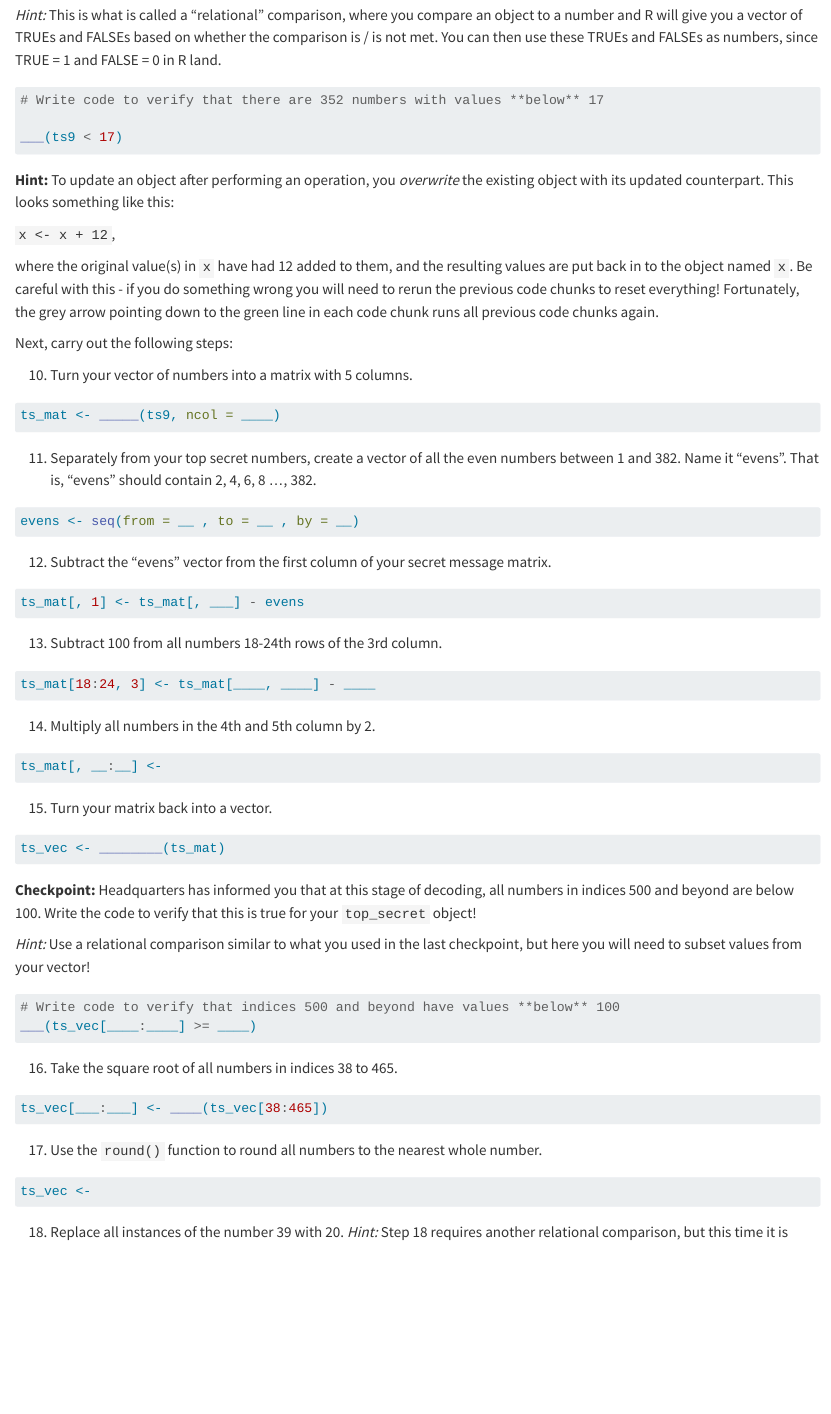
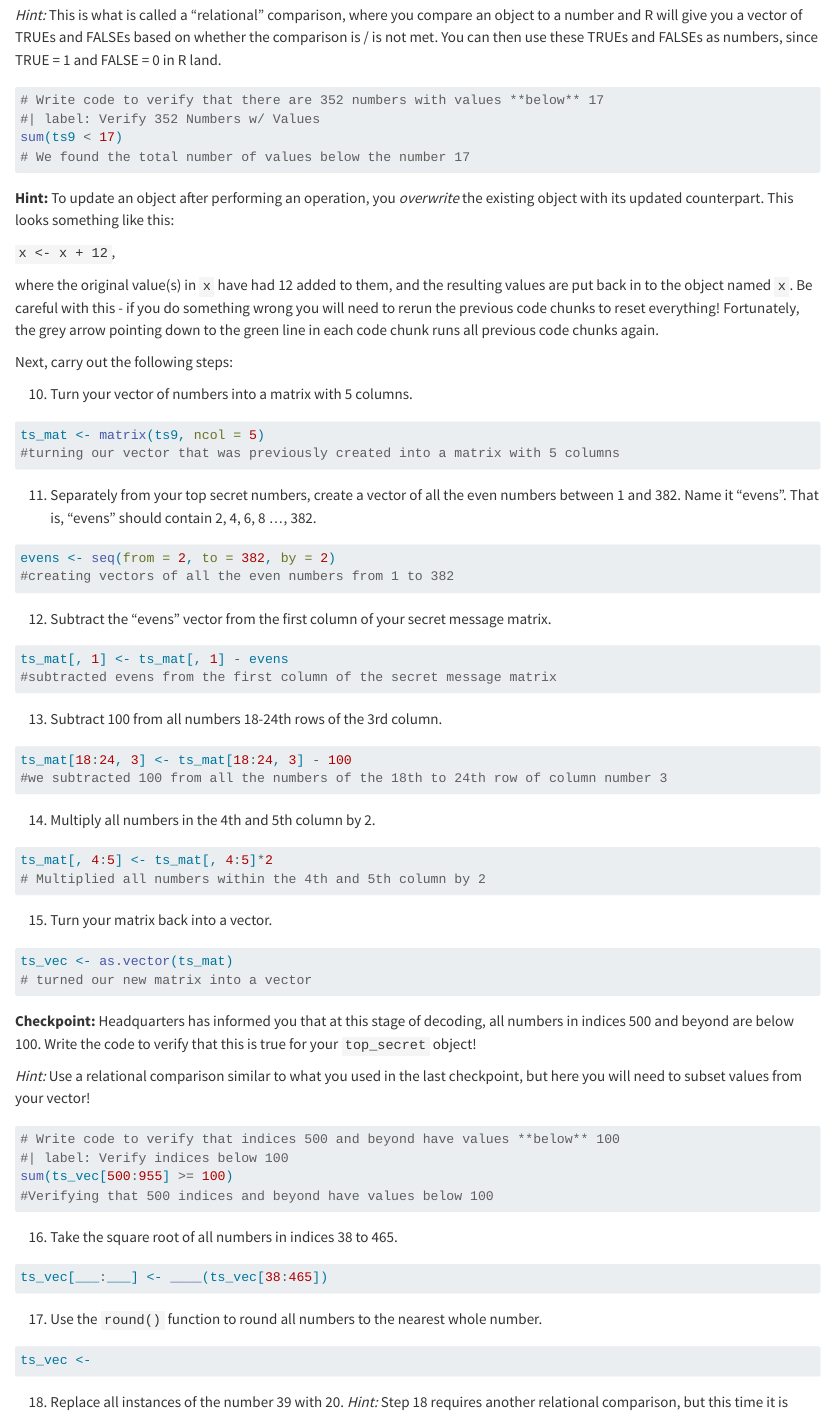
Before and after one commit to jorganista18/pa-2-code-breaking, a Quarto document (pa2-base-r-vc.qmd): the page in a window 1100 px wide, from 2750 px down. Rendered offline with R 4.5, knitr and Pandoc in place of Quarto, with nearby package versions; drawn as R Markdown's standard HTML page in place of the format the file asks for.

Commit message:
Part 2 #10-15

````diff
--- a/pa2-base-r-vc.qmd
+++ b/pa2-base-r-vc.qmd
@@ -158,9 +158,9 @@ ts9 <- ts8^2
 
 ```{r}
 # Write code to verify that there are 352 numbers with values **below** 17
-
-___(ts9 < 17)
-
+#| label: Verify 352 Numbers w/ Values
+sum(ts9 < 17)
+# We found the total number of values below the number 17
 ```
 
 <!-- Developer Stage your Changes, Commit, and Push to the Git Repository-->
@@ -178,37 +178,49 @@ Next, carry out the following steps:
 10. Turn your vector of numbers into a matrix with 5 columns.
 
 ```{r}
-ts_mat <- _____(ts9, ncol = ____)
+#| label: Vector to 5 Col Matrix
+ts_mat <- matrix(ts9, ncol = 5)
+#turning our vector that was previously created into a matrix with 5 columns
 ```
 
 11. Separately from your top secret numbers, create a vector of all the even numbers between 1 and 382. Name it "evens". That is, "evens" should contain 2, 4, 6, 8 ..., 382.
 
 ```{r}
-evens <- seq(from = __ , to = __ , by = __)
+#| label: Vector of Even Numbers
+evens <- seq(from = 2, to = 382, by = 2)
+#creating vectors of all the even numbers from 1 to 382
 ```
 
 12. Subtract the "evens" vector from the first column of your secret message matrix.
 
 ```{r}
-ts_mat[, 1] <- ts_mat[, ___] - evens
+#| label: Subtracting Evens
+ts_mat[, 1] <- ts_mat[, 1] - evens
+#subtracted evens from the first column of the secret message matrix
 ```
 
 13. Subtract 100 from all numbers 18-24th rows of the 3rd column.
 
 ```{r}
-ts_mat[18:24, 3] <- ts_mat[____, ____] - ____
+#| label: Subtract 100 from rows 18-24 of col 3
+ts_mat[18:24, 3] <- ts_mat[18:24, 3] - 100
+#we subtracted 100 from all the numbers of the 18th to 24th row of column number 3
 ```
 
 14. Multiply all numbers in the 4th and 5th column by 2.
 
 ```{r}
-ts_mat[, __:__] <-
+#| label: Multiply 4th and 5th column
+ts_mat[, 4:5] <- ts_mat[, 4:5]*2
+# Multiplied all numbers within the 4th and 5th column by 2
 ```
 
 15. Turn your matrix back into a vector.
 
 ```{r}
-ts_vec <- ________(ts_mat)
+#| label: Matrix to Vector
+ts_vec <- as.vector(ts_mat)
+# turned our new matrix into a vector
 ```
 
 **Checkpoint:** Headquarters has informed you that at this stage of decoding, all numbers in indices 500 and beyond are below 100. Write the code to verify that this is true for your `top_secret` object!
@@ -217,7 +229,9 @@ ts_vec <- ________(ts_mat)
 
 ```{r}
 # Write code to verify that indices 500 and beyond have values **below** 100
-___(ts_vec[____:____] >= ____)
+#| label: Verify indices below 100
+sum(ts_vec[500:955] >= 100)
+#Verifying that 500 indices and beyond have values below 100
 ```
 
 <!-- Developer Stage your Changes, Commit, and Push to the Git Repository-->
````
